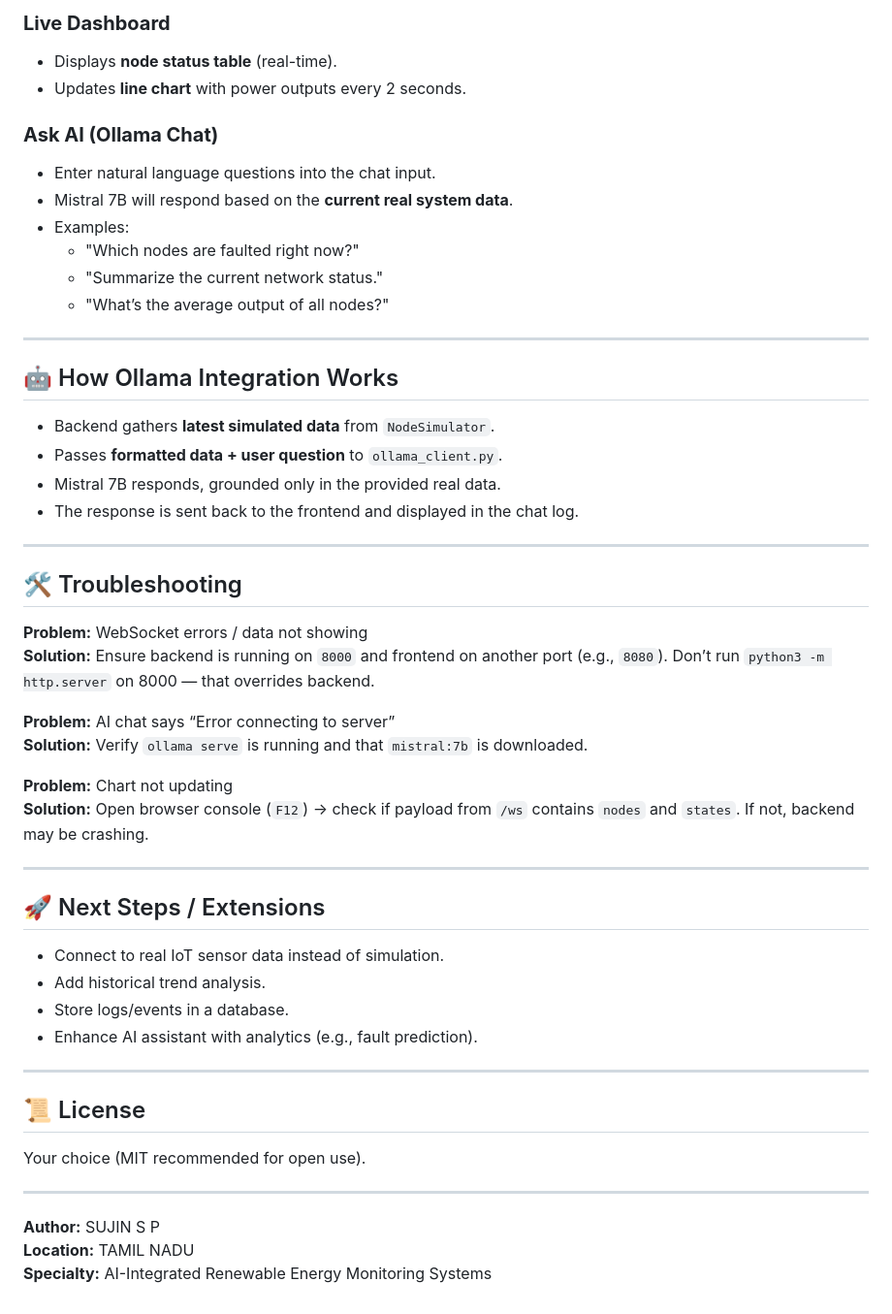
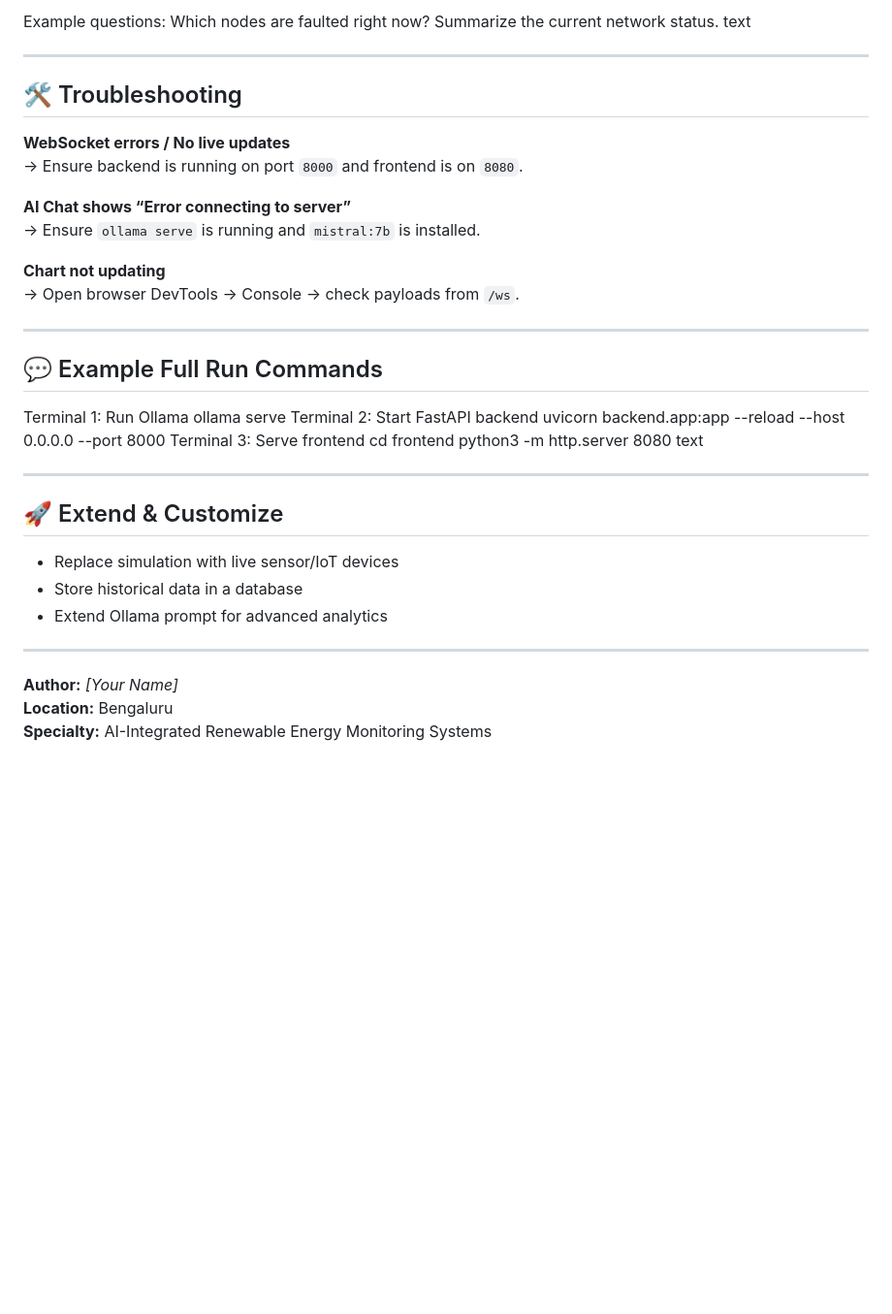
Before and after one commit to suijinjust4u/cloud-fsa-monitoring-system, a Markdown page: README.md, the part around one of its changes. Shown at 97% size. Drawn GitHub-style; blank space fills up the shorter version.

```diff
--- a/README.md
+++ b/README.md
@@ -106,53 +102,43 @@ text
 
-### **Live Dashboard**
-- Displays **node status table** (real-time).
-- Updates **line chart** with power outputs every 2 seconds.
-
-### **Ask AI (Ollama Chat)**
-- Enter natural language questions into the chat input.
-- Mistral 7B will respond based on the **current real system data**.
-- Examples:
-  - "Which nodes are faulted right now?"
-  - "Summarize the current network status."
-  - "What’s the average output of all nodes?"
-
----
-
-## 🤖 How Ollama Integration Works
-
-- Backend gathers **latest simulated data** from `NodeSimulator`.
-- Passes **formatted data + user question** to `ollama_client.py`.
-- Mistral 7B responds, grounded only in the provided real data.
-- The response is sent back to the frontend and displayed in the chat log.
+Example questions:
+Which nodes are faulted right now?
+Summarize the current network status.
+text
 
 ---
 
 ## 🛠 Troubleshooting
+**WebSocket errors / No live updates**
+→ Ensure backend is running on port `8000` and frontend is on `8080`.
 
-**Problem:** WebSocket errors / data not showing
-**Solution:** Ensure backend is running on `8000` and frontend on another port (e.g., `8080`). Don’t run `python3 -m http.server` on 8000 — that overrides backend.
+**AI Chat shows “Error connecting to server”**
+→ Ensure `ollama serve` is running and `mistral:7b` is installed.
 
-**Problem:** AI chat says “Error connecting to server”
-**Solution:** Verify `ollama serve` is running and that `mistral:7b` is downloaded.
-
-**Problem:** Chart not updating
-**Solution:** Open browser console (`F12`) → check if payload from `/ws` contains `nodes` and `states`. If not, backend may be crashing.
+**Chart not updating**
+→ Open browser DevTools → Console → check payloads from `/ws`.
 
 ---
 
-## 🚀 Next Steps / Extensions
-- Connect to real IoT sensor data instead of simulation.
-- Add historical trend analysis.
-- Store logs/events in a database.
-- Enhance AI assistant with analytics (e.g., fault prediction).
+## 💬 Example Full Run Commands
+
+Terminal 1: Run Ollama
+ollama serve
+Terminal 2: Start FastAPI backend
+uvicorn backend.app:app --reload --host 0.0.0.0 --port 8000
+Terminal 3: Serve frontend
+cd frontend
+python3 -m http.server 8080
+text
 
 ---
 
-## 📜 License
-Your choice (MIT recommended for open use).
+## 🚀 Extend & Customize
+- Replace simulation with live sensor/IoT devices
+- Store historical data in a database
+- Extend Ollama prompt for advanced analytics
 
 ---
 
-**Author:** SUJIN S P
-**Location:** TAMIL NADU
+**Author:** _[Your Name]_
+**Location:** Bengaluru
 **Specialty:** AI-Integrated Renewable Energy Monitoring Systems
```
Also changed, not shown: other parts of README.md (+51 -55 lines).
